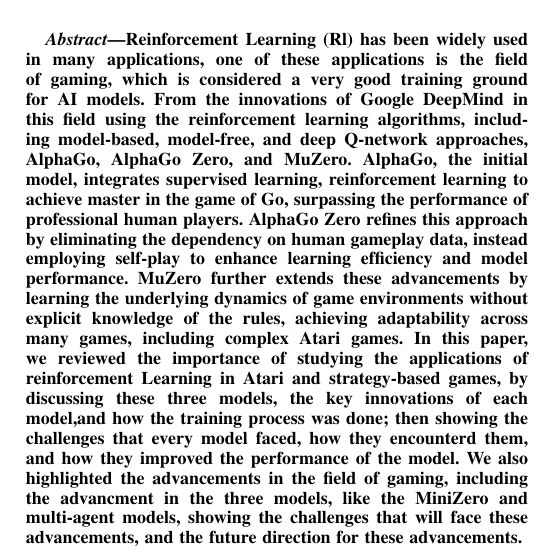
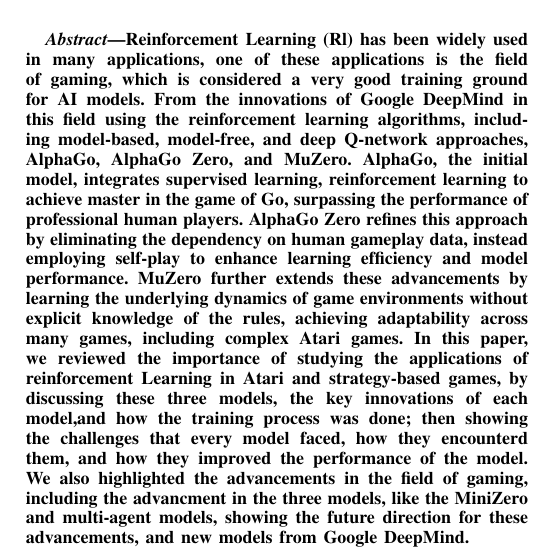
Before and after one commit to Abdulrhman-shaheen/CSE315-Reinforcement-Learning-in-Strategy-Based-Atari-Games-A-Review-of-Google-DeepMinds-Innovations, a LaTeX paper (main.tex, which reads sections/1Abstract/abstract.tex): part of one column of page 1 of 11, cut so that both start at the same text. Compiled offline with pdfLaTeX.

Commit message:
Modified abstract

```diff
--- a/sections/1Abstract/abstract.tex
+++ b/sections/1Abstract/abstract.tex
@@ -19,5 +19,5 @@
 showing the challenges that every model faced, how they encounterd them,
 and how they improved the performance of the model. We also highlighted
 the advancements in the field of gaming, including the advancment in the three models, like the MiniZero
-and multi-agent models, showing the challenges that will face these
-advancements, and the future direction for these advancements.
+and multi-agent models, showing the future direction for these advancements, and
+new models from Google DeepMind.
```
Also changed, not shown: main.pdf.
